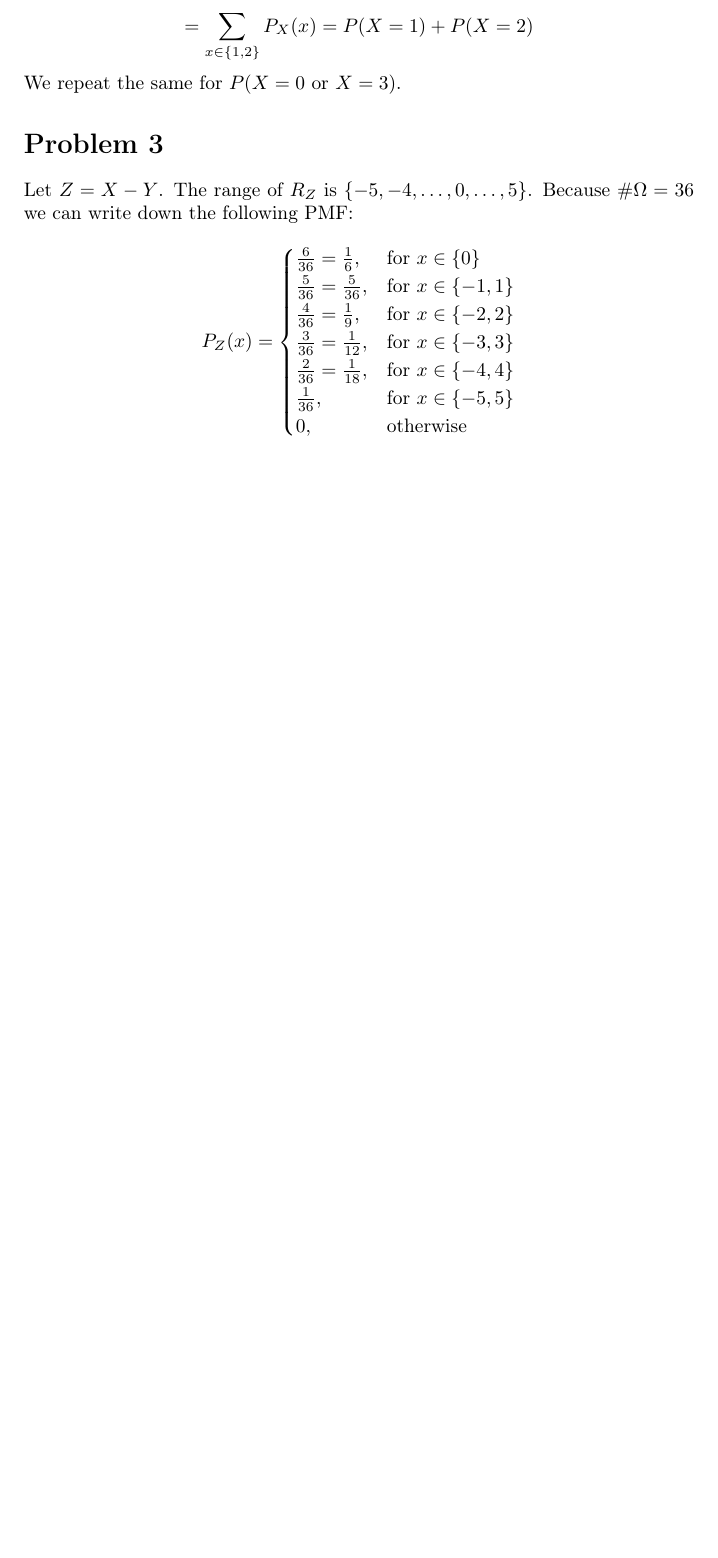
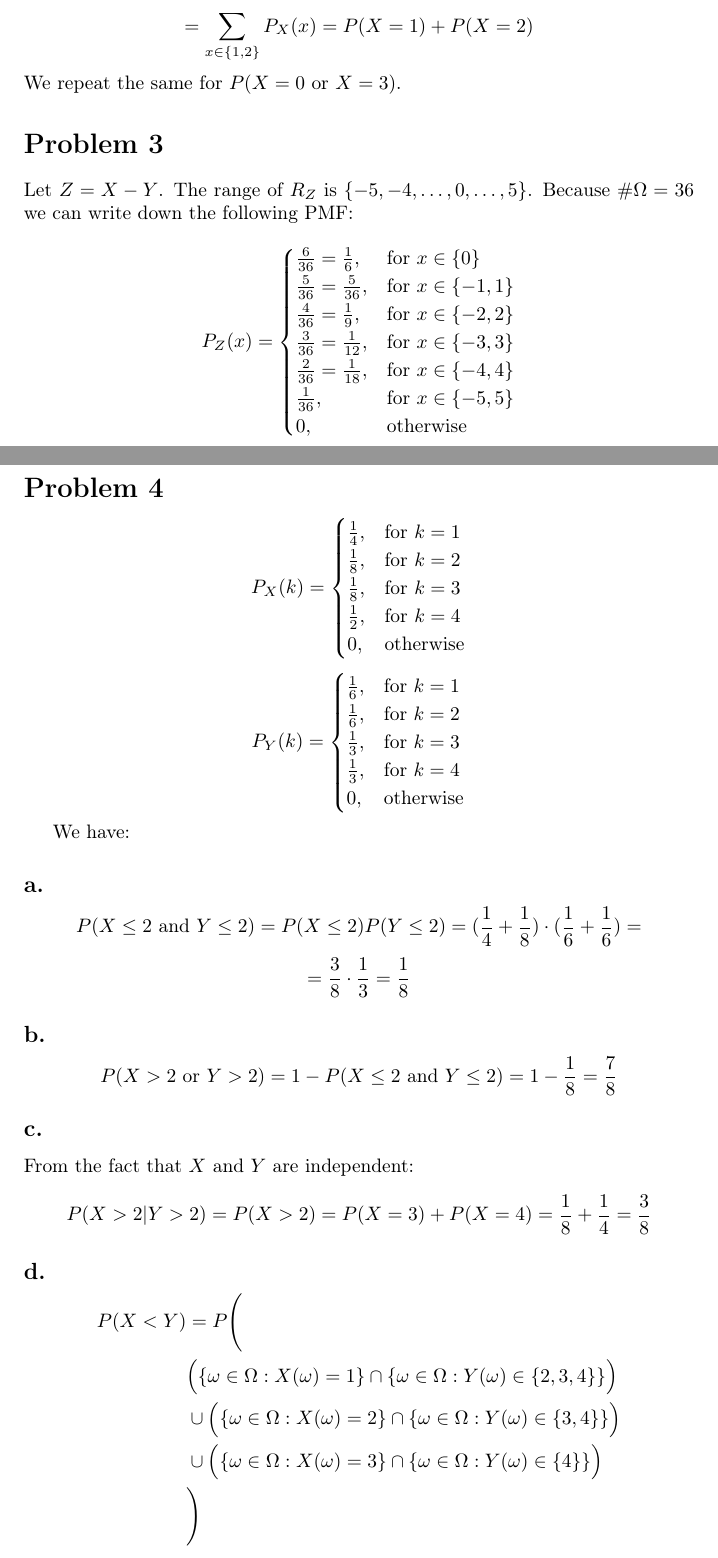
Before and after one commit to kjura/maths, a LaTeX problem sheet (pishro-nik-probability/chapter_3/chapter_3_exercises.tex): part of page 2 of 2 before the commit and two parts of pages 2 and 3 of 3 after it, the two joined at a grey line, cut so that both start at the same text, the shorter picture padded with empty space. Compiled offline with pdfLaTeX.

Commit message:
pishro-nik-probability(code): add draft TeX Chapter 3 Problem 4  and minor changes in code

```diff
--- a/pishro-nik-probability/chapter_3/chapter_3_exercises.tex
+++ b/pishro-nik-probability/chapter_3/chapter_3_exercises.tex
@@ -130,4 +130,72 @@ We repeat the same for \(P(X=0 \ \mbox{or} \ X=3)\).
     \end{cases}
 \end{equation*}
 
+
+\section*{Problem 4}
+
+\begin{equation*}
+    P_{X}(k) =
+    \begin{cases}
+        \frac{1}{4}, & \mbox{for \(k = 1\)} \\
+        \frac{1}{8}, & \mbox{for \(k = 2\)} \\
+        \frac{1}{8}, & \mbox{for \(k = 3\)} \\
+        \frac{1}{2}, & \mbox{for \(k = 4\)} \\
+        0, & \mbox{otherwise}
+    \end{cases}
+\end{equation*}
+
+\begin{equation*}
+    P_{Y}(k) =
+    \begin{cases}
+        \frac{1}{6}, & \mbox{for \(k = 1\)} \\
+        \frac{1}{6}, & \mbox{for \(k = 2\)} \\
+        \frac{1}{3}, & \mbox{for \(k = 3\)} \\
+        \frac{1}{3}, & \mbox{for \(k = 4\)} \\
+        0, & \mbox{otherwise}
+    \end{cases}
+\end{equation*}
+
+We have:
+
+\subsection*{a.}
+\begin{equation*}
+    P(X \leq 2 \ \mbox{and} \ Y \leq 2) = P(X \leq 2)P(Y \leq 2) = (\frac{1}{4} + \frac{1}{8}) \cdot (\frac{1}{6} + \frac{1}{6}) =
+\end{equation*}
+\begin{equation*}
+    = \frac{3}{8} \cdot \frac{1}{3} = \frac{1}{8}
+\end{equation*}
+
+\subsection*{b.}
+\begin{equation*}
+    P(X > 2 \ \mbox{or} \ Y > 2) = 1 - P(X \leq 2 \ \mbox{and} \ Y \leq 2) = 1 - \frac{1}{8} = \frac{7}{8}
+\end{equation*}
+
+\subsection*{c.}
+From the fact that \(X\) and \(Y\) are independent:
+\begin{equation*}
+    P(X>2|Y>2) = P(X>2) = P(X=3) + P(X=4) = \frac{1}{8} + \frac{1}{4} = \frac{3}{8}
+\end{equation*}
+
+\subsection*{d.}
+% \begin{equation*}
+%     P(X < Y) = P(\{\omega \in \Omega: X(\omega) = 1 \} \cup \{\omega \in \Omega: Y(\omega) \in \{2, 3, 4\} \})
+% \end{equation*}
+
+\begin{equation*}
+    \begin{split}
+        P(X<Y) & = P\Bigg( \\
+        & \Big(\{\omega \in \Omega: X(\omega) = 1 \} \cap \{\omega \in \Omega: Y(\omega) \in \{2, 3, 4\} \} \Big) \\
+        & \cup \Big(\{\omega \in \Omega: X(\omega) = 2 \} \cap \{\omega \in \Omega: Y(\omega) \in \{3, 4\} \}\Big) \\
+        & \cup \Big(\{\omega \in \Omega: X(\omega) = 3 \} \cap \{\omega \in \Omega: Y(\omega) \in \{4\} \}\Big) \\
+        & \Bigg)
+    \end{split}
+\end{equation*}
+
+
+% \begin{multline*}
+%     P(X < Y) = P\Bigg( \Big(\{\omega \in \Omega: X(\omega) = 1 \} \cap \{\omega \in \Omega: Y(\omega) \in \{2, 3, 4\} \} \Big) \ \cup \\
+%     \Big(\{\omega \in \Omega: X(\omega) = 2 \} \cap \{\omega \in \Omega: Y(\omega) \in \{3, 4\} \}\Big) \ \cup \\
+%     \Big(\{\omega \in \Omega: X(\omega) = 3 \} \cap \{\omega \in \Omega: Y(\omega) \in \{4\} \}\Big) \Bigg)
+% \end{multline*}
+
 \end{document}
```
Also changed, not shown: 1 other file.
